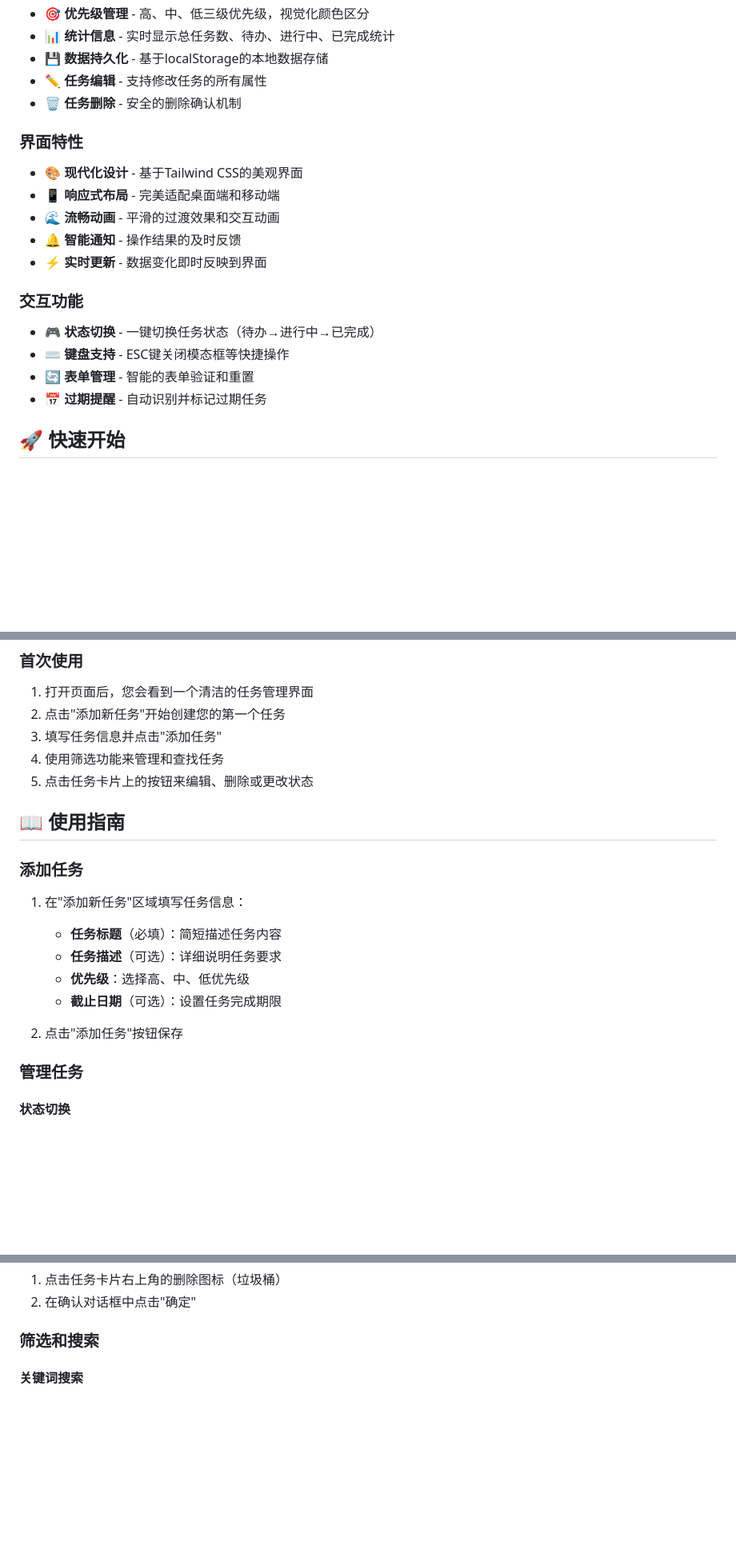
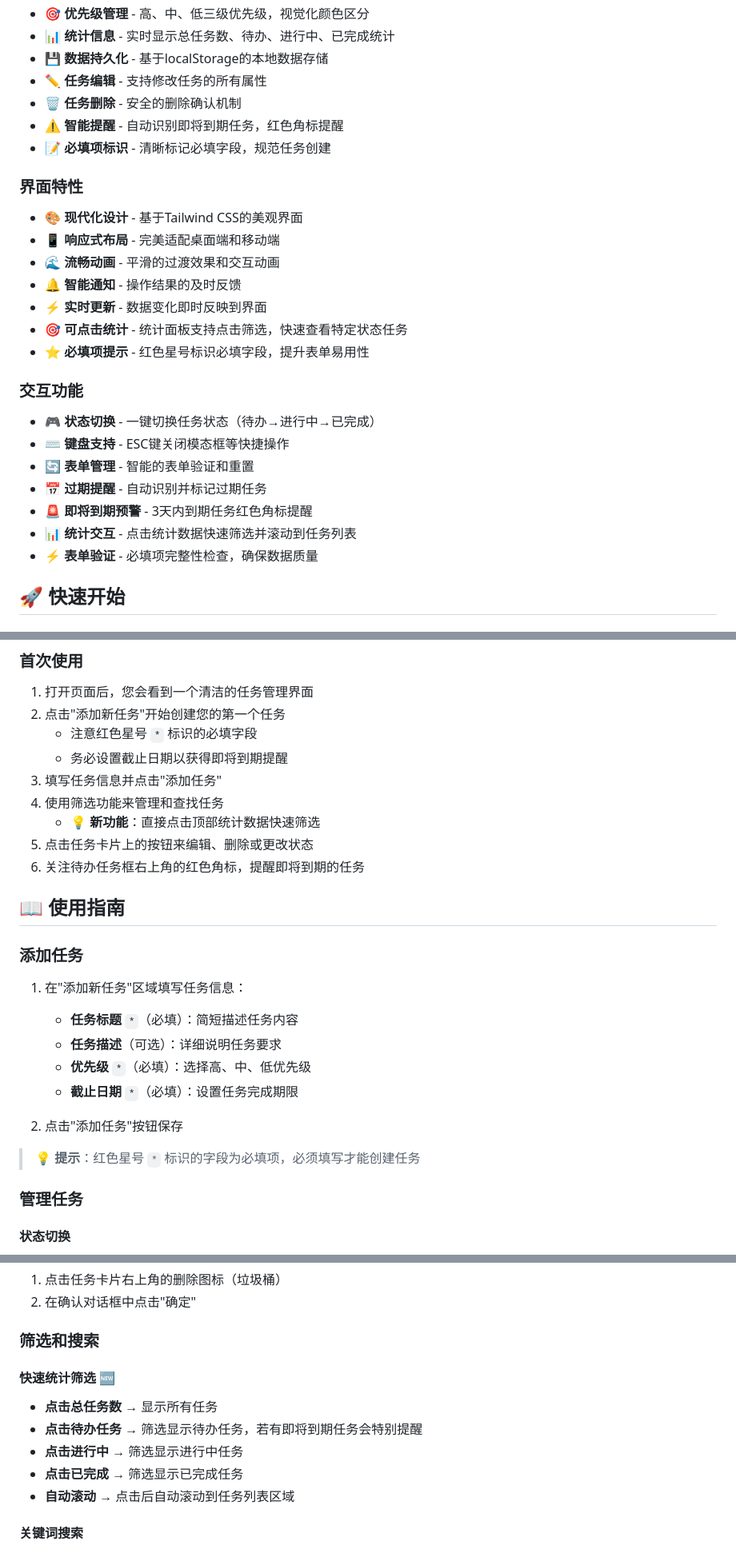
Before and after one commit to hxy-499/0804_ChatHistory, a Markdown page: 0725-task-management/README.md, 3 parts joined by grey strips. Shown: that part at 80% size. Drawn GitHub-style; blank space fills up the shorter version.

```diff
--- a/0725-task-management/README.md
+++ b/0725-task-management/README.md
@@ -13,6 +13,8 @@
 - 💾 **数据持久化** - 基于localStorage的本地数据存储
 - ✏️ **任务编辑** - 支持修改任务的所有属性
 - 🗑️ **任务删除** - 安全的删除确认机制
+- ⚠️ **智能提醒** - 自动识别即将到期任务，红色角标提醒
+- 📝 **必填项标识** - 清晰标记必填字段，规范任务创建
 
 ### 界面特性
 - 🎨 **现代化设计** - 基于Tailwind CSS的美观界面
@@ -20,12 +22,17 @@
 - 🌊 **流畅动画** - 平滑的过渡效果和交互动画
 - 🔔 **智能通知** - 操作结果的及时反馈
 - ⚡ **实时更新** - 数据变化即时反映到界面
+- 🎯 **可点击统计** - 统计面板支持点击筛选，快速查看特定状态任务
+- ⭐ **必填项提示** - 红色星号标识必填字段，提升表单易用性
 
 ### 交互功能
 - 🎮 **状态切换** - 一键切换任务状态（待办→进行中→已完成）
 - ⌨️ **键盘支持** - ESC键关闭模态框等快捷操作
 - 🔄 **表单管理** - 智能的表单验证和重置
 - 📅 **过期提醒** - 自动识别并标记过期任务
+- 🚨 **即将到期预警** - 3天内到期任务红色角标提醒
+- 📊 **统计交互** - 点击统计数据快速筛选并滚动到任务列表
+- ⚡ **表单验证** - 必填项完整性检查，确保数据质量
 
 ## 🚀 快速开始
 
@@ -60,20 +67,26 @@
 
 1. 打开页面后，您会看到一个清洁的任务管理界面
 2. 点击"添加新任务"开始创建您的第一个任务
+   - 注意红色星号 `*` 标识的必填字段
+   - 务必设置截止日期以获得即将到期提醒
 3. 填写任务信息并点击"添加任务"
 4. 使用筛选功能来管理和查找任务
+   - 💡 **新功能**：直接点击顶部统计数据快速筛选
 5. 点击任务卡片上的按钮来编辑、删除或更改状态
+6. 关注待办任务框右上角的红色角标，提醒即将到期的任务
 
 ## 📖 使用指南
 
 ### 添加任务
 1. 在"添加新任务"区域填写任务信息：
-   - **任务标题**（必填）：简短描述任务内容
+   - **任务标题** `*`（必填）：简短描述任务内容
    - **任务描述**（可选）：详细说明任务要求
-   - **优先级**：选择高、中、低优先级
-   - **截止日期**（可选）：设置任务完成期限
+   - **优先级** `*`（必填）：选择高、中、低优先级
+   - **截止日期** `*`（必填）：设置任务完成期限
 
 2. 点击"添加任务"按钮保存
+
+> 💡 **提示**：红色星号 `*` 标识的字段为必填项，必须填写才能创建任务
 
 ### 管理任务
 
@@ -94,6 +107,13 @@
 2. 在确认对话框中点击"确定"
 
 ### 筛选和搜索
+
+#### 快速统计筛选 🆕
+- **点击总任务数** → 显示所有任务
+- **点击待办任务** → 筛选显示待办任务，若有即将到期任务会特别提醒
+- **点击进行中** → 筛选显示进行中任务
+- **点击已完成** → 筛选显示已完成任务
+- **自动滚动** → 点击后自动滚动到任务列表区域
 
 #### 关键词搜索
 - 在搜索框中输入关键词
```
Also changed, not shown: other parts of 0725-task-management/README.md (+53 -1 lines).
